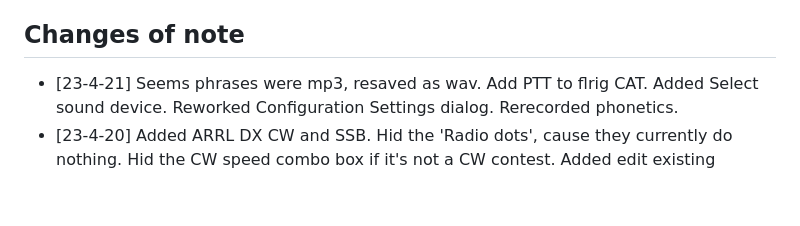
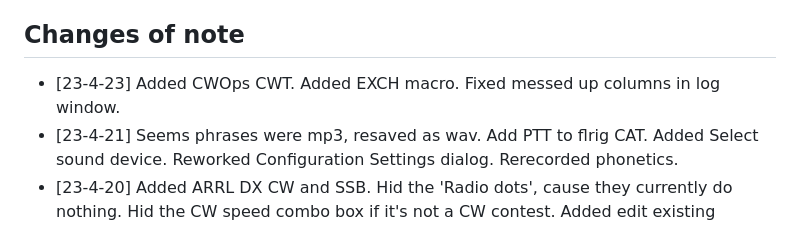
Before and after one commit to mbridak/not1mm, a Markdown page: README.md, the part around the change. Drawn GitHub-style; blank space fills up the shorter version.

Commit message:
updated changes of not

```diff
--- a/README.md
+++ b/README.md
@@ -89,6 +89,7 @@ Feature complete. I'm only one guy, and I'm not what you'd consider to be a cont
 
 ## Changes of note
 
+- [23-4-23] Added CWOps CWT. Added EXCH macro. Fixed messed up columns in log window.
 - [23-4-21] Seems phrases were mp3, resaved as wav. Add PTT to flrig CAT. Added Select sound device. Reworked Configuration Settings dialog. Rerecorded phonetics.
 - [23-4-20] Added ARRL DX CW and SSB. Hid the 'Radio dots', cause they currently do nothing. Hid the CW speed combo box if it's not a CW contest. Added edit existing contest dialog.
 - [23-4-18] Added voice keying. Fixed a bunch of crashes. Added PTT to rigctld.
```
